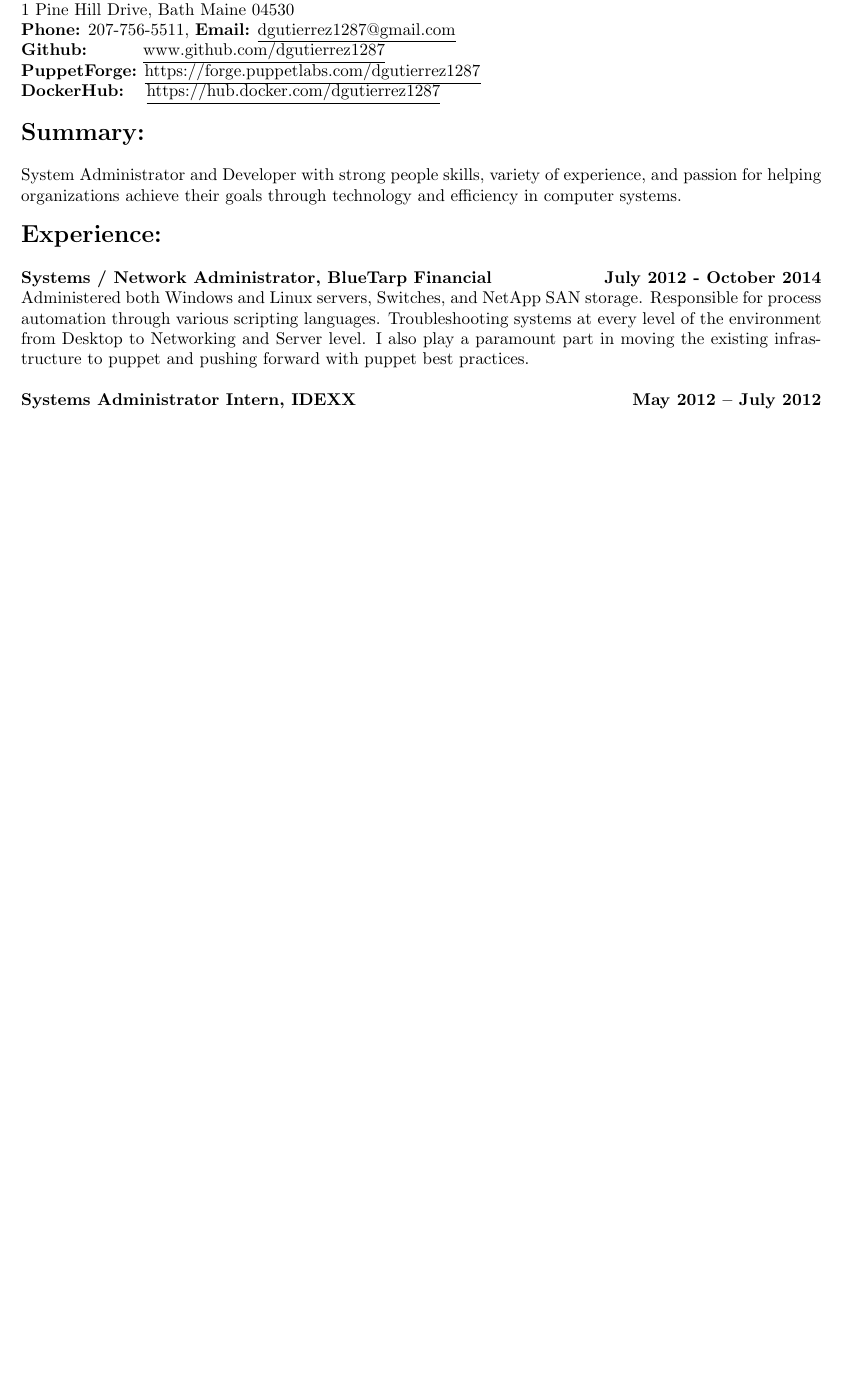
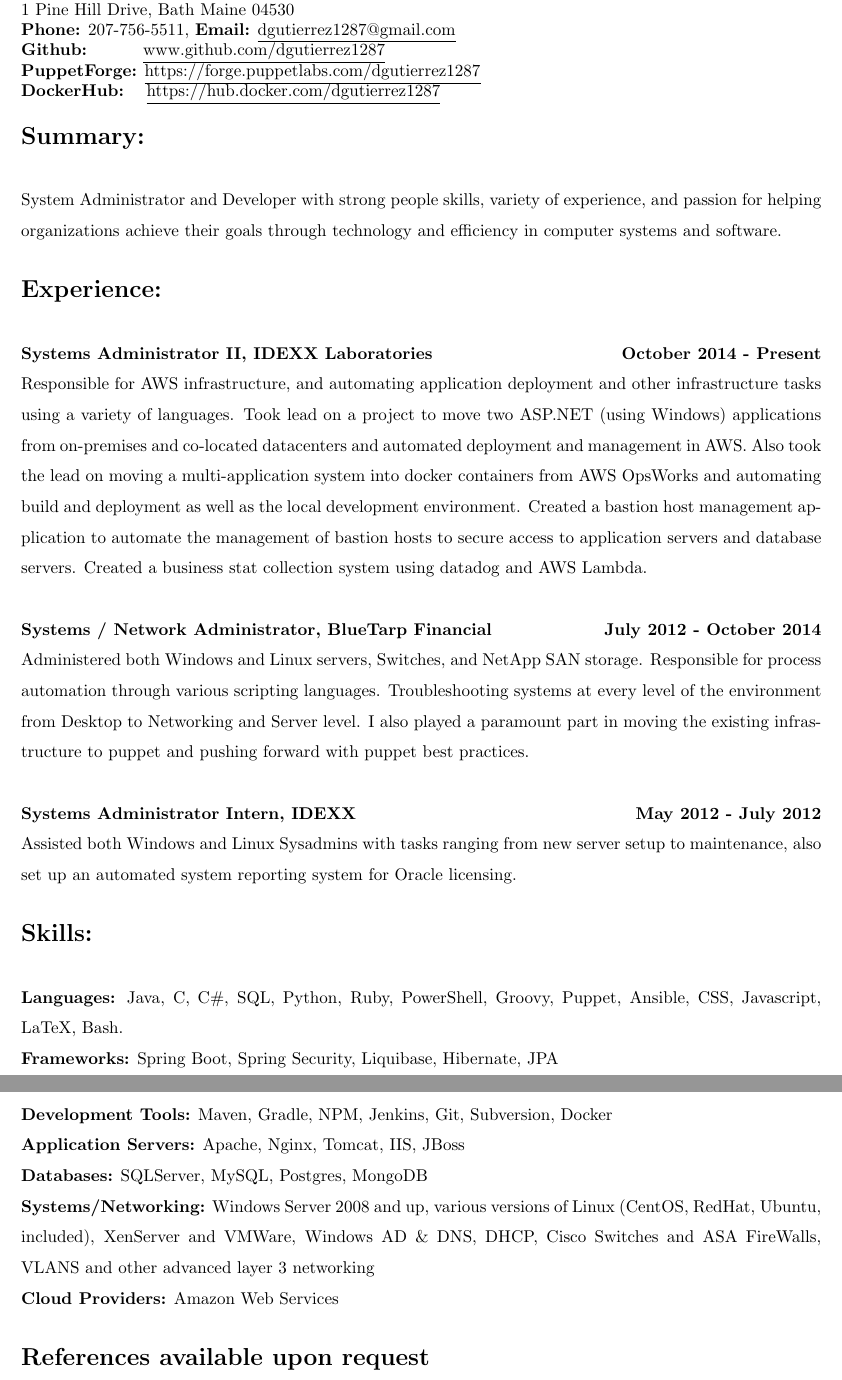
Before and after one commit to dgutierrez1287/resume, a LaTeX CV (resume.tex): part of the page before the commit and two parts of pages 1 and 2 of 2 after it, the two joined at a grey line, cut so that both start at the same text, the shorter picture padded with empty space. Compiled offline with pdfLaTeX.

Commit message:
Completed first pass

```diff
--- a/resume.tex
+++ b/resume.tex
@@ -30,14 +30,47 @@
 \thispagestyle{empty} % single page disable page number
 \noindent\Large\textbf{Summary:}\\
 \\
-\normalsize System Administrator and Developer with strong people skills, variety of experience, and passion for helping organizations achieve their goals through technology and efficiency in computer systems.
+\normalsize System Administrator and Developer with strong people skills, variety of experience, and passion for helping organizations achieve their goals through technology and efficiency in computer systems and software.
 \\
 \\
 \noindent\Large\textbf{Experience:}\\
 \\
 \normalsize
+\textbf{Systems Administrator II, IDEXX Laboratories \hfill{October 2014 - Present}}\\
+\normalsize Responsible for AWS infrastructure, and automating application deployment and other infrastructure tasks using a variety of languages. Took lead on a project to move two ASP.NET (using Windows) applications
+from on-premises and co-located datacenters and automated deployment and management in AWS. Also took the lead on moving a multi-application system into docker containers from AWS OpsWorks and automating
+build and deployment as well as the local development environment. Created a bastion host management application to automate the management of bastion hosts to secure access to application servers and database servers.
+Created a business stat collection system using datadog and AWS Lambda.
+\\
+\\
 \textbf{Systems / Network Administrator, BlueTarp Financial \hfill{July 2012 - October 2014}}\\
-\normalsize Administered both Windows and Linux servers, Switches, and NetApp SAN storage. Responsible for process automation through various scripting languages. Troubleshooting systems at every level of the environment from Desktop to Networking and Server level. I also play a paramount part in moving the existing infrastructure to puppet and pushing forward with puppet best practices.\\
+\normalsize Administered both Windows and Linux servers, Switches, and NetApp SAN storage. Responsible for process automation through various scripting languages. Troubleshooting systems at every level of the
+environment from Desktop to Networking and Server level. I also played a paramount part in moving the existing infrastructure to puppet and pushing forward with puppet best practices.
 \\
-\textbf{Systems Administrator Intern, IDEXX \hfill{May 2012 – July 2012}}\\
+\\
+\textbf{Systems Administrator Intern, IDEXX \hfill{May 2012 - July 2012}}\\
+\normalsize Assisted both Windows and Linux Sysadmins with tasks ranging from new server setup to maintenance, also set up an automated system reporting system for Oracle licensing.
+\\
+\\
+\noindent\Large\textbf{Skills:}\\
+\\
+\normalsize
+\textbf{Languages:}
+\normalsize Java, C, C{\#}, SQL, Python, Ruby, PowerShell, Groovy, Puppet, Ansible, CSS, Javascript, LaTeX, Bash. \\
+\textbf{Frameworks:}
+\normalsize Spring Boot, Spring Security, Liquibase, Hibernate, JPA \\
+\textbf{Development Tools:}
+\normalsize Maven, Gradle, NPM, Jenkins, Git, Subversion, Docker \\
+\textbf{Application Servers:}
+\normalsize Apache, Nginx, Tomcat, IIS, JBoss \\
+\textbf{Databases:}
+\normalsize SQLServer, MySQL, Postgres, MongoDB \\
+\textbf{Systems/Networking:}
+\normalsize Windows Server 2008 and up, various versions of Linux (CentOS, RedHat, Ubuntu, included), XenServer and VMWare, Windows AD \& DNS, DHCP,
+Cisco Switches and ASA FireWalls, VLANS and other advanced layer 3 networking \\
+\textbf{Cloud Providers:}
+\normalsize Amazon Web Services
+\\
+\\
+\noindent\Large\textbf{References available upon request}
 \end{document}
```
